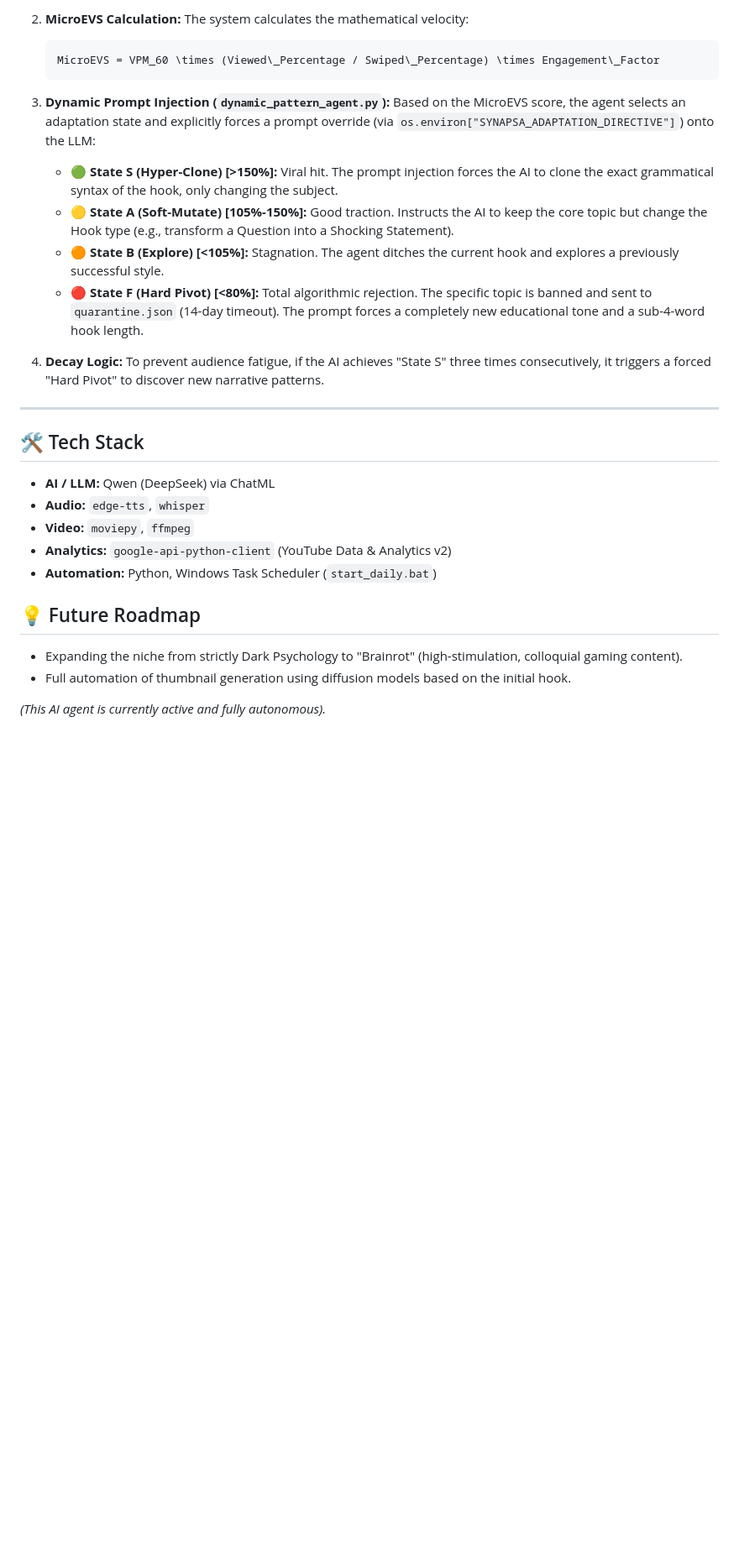
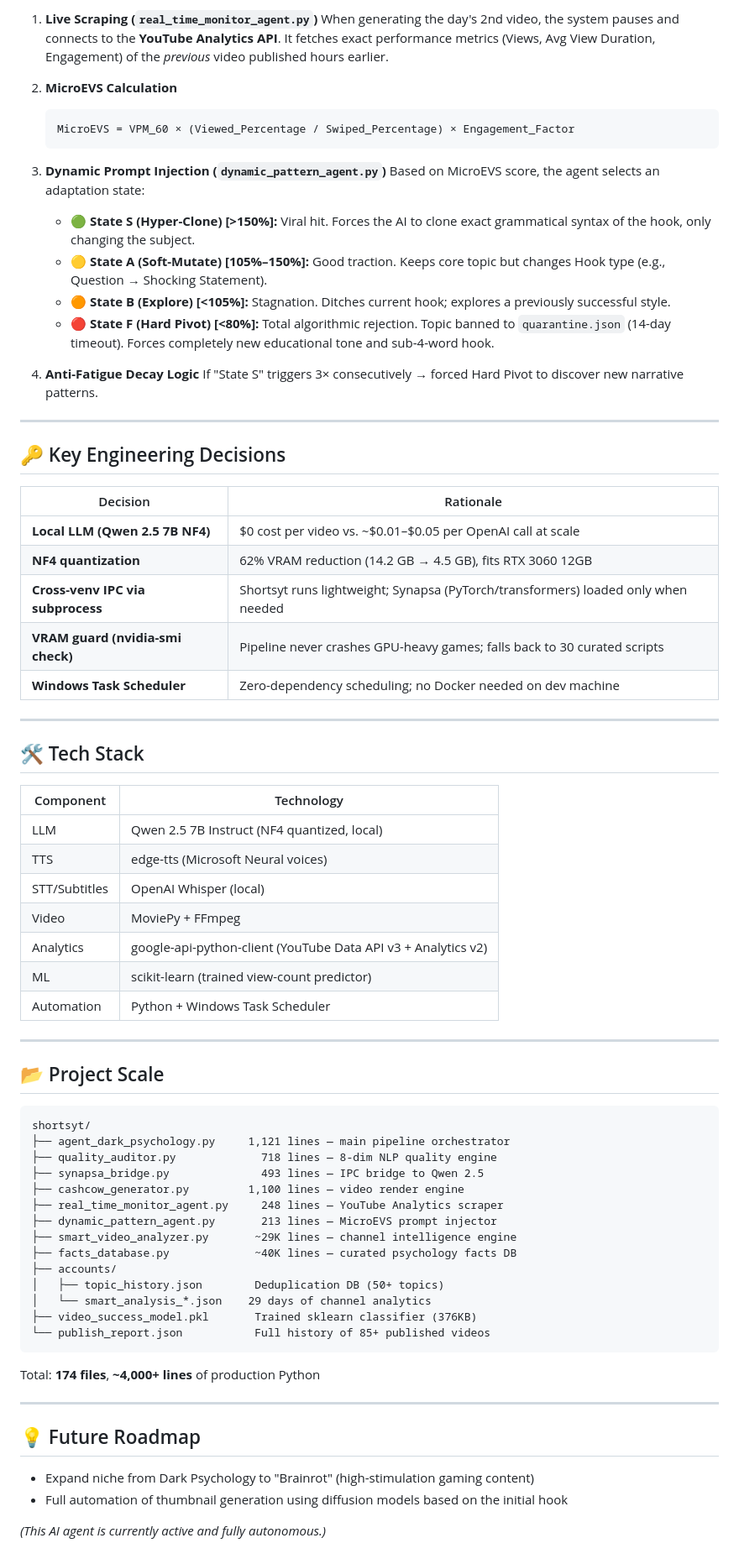
Before and after one commit to BATTLEMETAL/Shortsyt, a Markdown page: case_study.md, the part around one of its changes. Shown at 84% size. GitHub-like rendering; blank space fills up the shorter version.

Commit message:
docs: verified production metrics (85+ videos, 58 days, $0/video)

````diff
--- a/case_study.md
+++ b/case_study.md
@@ -48,31 +65,76 @@ Standard AI generators suffer from "Mode Collapse"—they find one viral format
 
-2. **MicroEVS Calculation:**
-   The system calculates the mathematical velocity:
-   ```math
-   MicroEVS = VPM_60 \times (Viewed\_Percentage / Swiped\_Percentage) \times Engagement\_Factor
+1. **Live Scraping (`real_time_monitor_agent.py`)**
+   When generating the day's 2nd video, the system pauses and connects to the **YouTube Analytics API**. It fetches exact performance metrics (Views, Avg View Duration, Engagement) of the *previous* video published hours earlier.
+
+2. **MicroEVS Calculation**
+   ```
+   MicroEVS = VPM_60 × (Viewed_Percentage / Swiped_Percentage) × Engagement_Factor
    ```
 
-3. **Dynamic Prompt Injection (`dynamic_pattern_agent.py`):**
-   Based on the MicroEVS score, the agent selects an adaptation state and explicitly forces a prompt override (via `os.environ["SYNAPSA_ADAPTATION_DIRECTIVE"]`) onto the LLM:
-   - 🟢 **State S (Hyper-Clone) [>150%]:** Viral hit. The prompt injection forces the AI to clone the exact grammatical syntax of the hook, only changing the subject.
-   - 🟡 **State A (Soft-Mutate) [105%-150%]:** Good traction. Instructs the AI to keep the core topic but change the Hook type (e.g., transform a Question into a Shocking Statement).
-   - 🟠 **State B (Explore) [<105%]:** Stagnation. The agent ditches the current hook and explores a previously successful style.
-   - 🔴 **State F (Hard Pivot) [<80%]:** Total algorithmic rejection. The specific topic is banned and sent to `quarantine.json` (14-day timeout). The prompt forces a completely new educational tone and a sub-4-word hook length.
+3. **Dynamic Prompt Injection (`dynamic_pattern_agent.py`)**
+   Based on MicroEVS score, the agent selects an adaptation state:
+   - 🟢 **State S (Hyper-Clone) [>150%]:** Viral hit. Forces the AI to clone exact grammatical syntax of the hook, only changing the subject.
+   - 🟡 **State A (Soft-Mutate) [105%–150%]:** Good traction. Keeps core topic but changes Hook type (e.g., Question → Shocking Statement).
+   - 🟠 **State B (Explore) [<105%]:** Stagnation. Ditches current hook; explores a previously successful style.
+   - 🔴 **State F (Hard Pivot) [<80%]:** Total algorithmic rejection. Topic banned to `quarantine.json` (14-day timeout). Forces completely new educational tone and sub-4-word hook.
 
-4. **Decay Logic:**
-   To prevent audience fatigue, if the AI achieves "State S" three times consecutively, it triggers a forced "Hard Pivot" to discover new narrative patterns.
+4. **Anti-Fatigue Decay Logic**
+   If "State S" triggers 3× consecutively → forced Hard Pivot to discover new narrative patterns.
+
+---
+
+## 🔑 Key Engineering Decisions
+
+| Decision | Rationale |
+|----------|-----------|
+| **Local LLM (Qwen 2.5 7B NF4)** | $0 cost per video vs. ~$0.01–$0.05 per OpenAI call at scale |
+| **NF4 quantization** | 62% VRAM reduction (14.2 GB → 4.5 GB), fits RTX 3060 12GB |
+| **Cross-venv IPC via subprocess** | Shortsyt runs lightweight; Synapsa (PyTorch/transformers) loaded only when needed |
+| **VRAM guard (nvidia-smi check)** | Pipeline never crashes GPU-heavy games; falls back to 30 curated scripts |
+| **Windows Task Scheduler** | Zero-dependency scheduling; no Docker needed on dev machine |
 
 ---
 
 ## 🛠️ Tech Stack
-- **AI / LLM:** Qwen (DeepSeek) via ChatML
-- **Audio:** `edge-tts`, `whisper`
-- **Video:** `moviepy`, `ffmpeg`
-- **Analytics:** `google-api-python-client` (YouTube Data & Analytics v2)
-- **Automation:** Python, Windows Task Scheduler (`start_daily.bat`)
+
+| Component | Technology |
+|-----------|------------|
+| LLM | Qwen 2.5 7B Instruct (NF4 quantized, local) |
+| TTS | edge-tts (Microsoft Neural voices) |
+| STT/Subtitles | OpenAI Whisper (local) |
+| Video | MoviePy + FFmpeg |
+| Analytics | google-api-python-client (YouTube Data API v3 + Analytics v2) |
+| ML | scikit-learn (trained view-count predictor) |
+| Automation | Python + Windows Task Scheduler |
+
+---
+
+## 📂 Project Scale
+
+```
+shortsyt/
+├── agent_dark_psychology.py     1,121 lines — main pipeline orchestrator
+├── quality_auditor.py             718 lines — 8-dim NLP quality engine
+├── synapsa_bridge.py              493 lines — IPC bridge to Qwen 2.5
+├── cashcow_generator.py         1,100 lines — video render engine
+├── real_time_monitor_agent.py     248 lines — YouTube Analytics scraper
+├── dynamic_pattern_agent.py       213 lines — MicroEVS prompt injector
+├── smart_video_analyzer.py       ~29K lines — channel intelligence engine
+├── facts_database.py             ~40K lines — curated psychology facts DB
+├── accounts/
+│   ├── topic_history.json        Deduplication DB (50+ topics)
+│   └── smart_analysis_*.json    29 days of channel analytics
+├── video_success_model.pkl       Trained sklearn classifier (376KB)
+└── publish_report.json           Full history of 85+ published videos
+```
+
+Total: **174 files**, **~4,000+ lines** of production Python
+
+---
 
 ## 💡 Future Roadmap
-- Expanding the niche from strictly Dark Psychology to "Brainrot" (high-stimulation, colloquial gaming content).
-- Full automation of thumbnail generation using diffusion models based on the initial hook.
 
-*(This AI agent is currently active and fully autonomous).*
+- Expand niche from Dark Psychology to "Brainrot" (high-stimulation gaming content)
+- Full automation of thumbnail generation using diffusion models based on the initial hook
+
+*(This AI agent is currently active and fully autonomous.)*
````
Also changed, not shown: other parts of case_study.md (+40 -23 lines).
